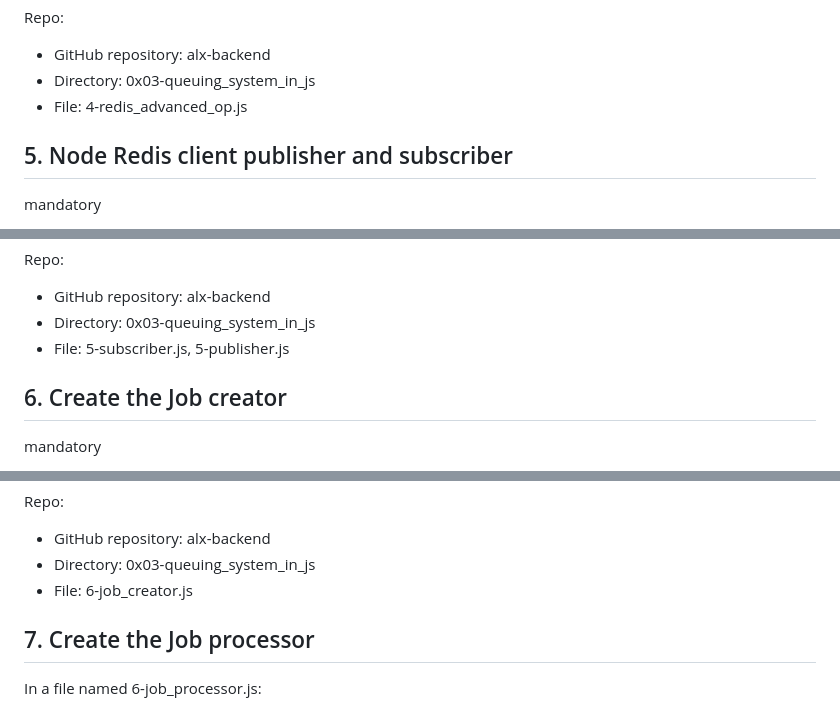
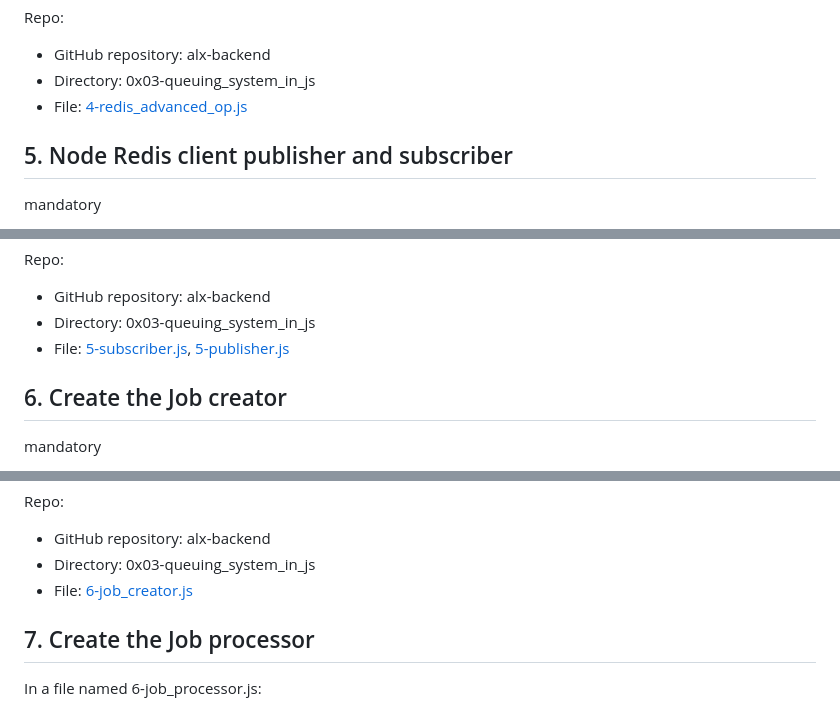
Before and after one commit to vincetoby/alx-backend, a Markdown page: 0x03-queuing_system_in_js/README.md, 3 parts joined by grey strips. Drawn GitHub-style.

```diff
--- a/0x03-queuing_system_in_js/README.md
+++ b/0x03-queuing_system_in_js/README.md
@@ -307,7 +314,7 @@ Repo:
 
    * GitHub repository: alx-backend
    * Directory: 0x03-queuing_system_in_js
-   * File: 4-redis_advanced_op.js
+   * File: [4-redis_advanced_op.js](./4-redis_advanced_op.js)
 
 ## 5. Node Redis client publisher and subscriber
 mandatory
@@ -391,7 +398,7 @@ Repo:
 
    * GitHub repository: alx-backend
    * Directory: 0x03-queuing_system_in_js
-   * File: 5-subscriber.js, 5-publisher.js
+   * File: [5-subscriber.js](./5-subscriber.js), [5-publisher.js](./5-publisher.js)
 
 ## 6. Create the Job creator
 mandatory
@@ -431,7 +438,7 @@ Repo:
 
    * GitHub repository: alx-backend
    * Directory: 0x03-queuing_system_in_js
-   * File: 6-job_creator.js
+   * File: [6-job_creator.js](./6-job_creator.js)
 
 ## 7. Create the Job processor
 
```
Also changed, not shown: other parts of 0x03-queuing_system_in_js/README.md (+23 -16 lines).
